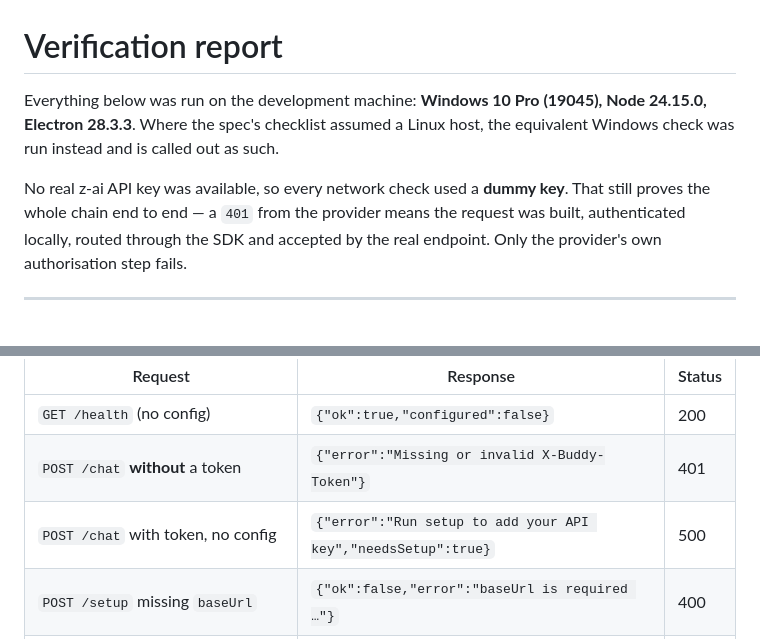
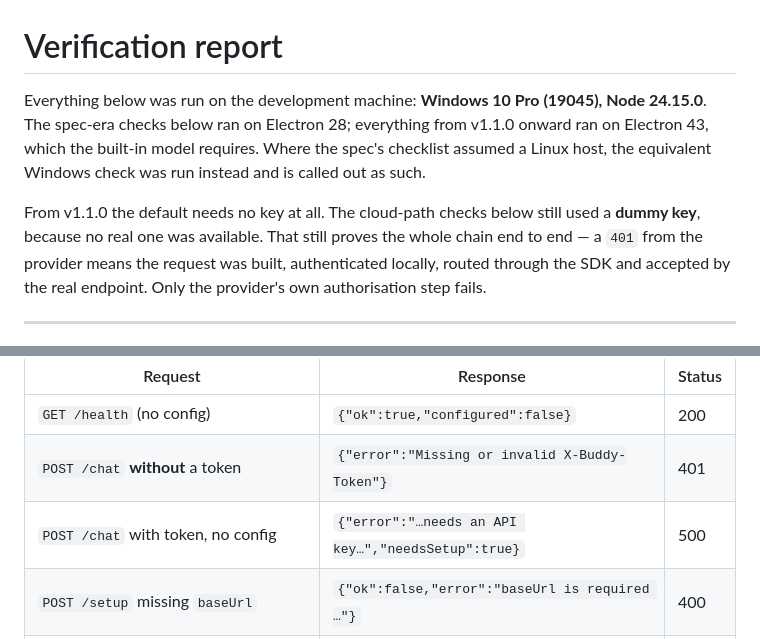
Before and after one commit to JeffreyHamilton6399/buddy-desktop, a Markdown page: VERIFICATION.md, 2 parts joined by grey strips. Drawn GitHub-style.

Commit message:
De-stale the verification header for the Electron 43 move
Co-Authored-By: Claude Opus 5 <noreply@anthropic.com>

```diff
--- a/VERIFICATION.md
+++ b/VERIFICATION.md
@@ -1,10 +1,12 @@
 # Verification report
 
-Everything below was run on the development machine: **Windows 10 Pro (19045), Node 24.15.0,
-Electron 28.3.3**. Where the spec's checklist assumed a Linux host, the equivalent Windows check was
+Everything below was run on the development machine: **Windows 10 Pro (19045), Node 24.15.0**.
+The spec-era checks below ran on Electron 28; everything from v1.1.0 onward ran on Electron 43, which
+the built-in model requires. Where the spec's checklist assumed a Linux host, the equivalent Windows check was
 run instead and is called out as such.
 
-No real z-ai API key was available, so every network check used a **dummy key**. That still proves
+From v1.1.0 the default needs no key at all. The cloud-path checks below still used a **dummy key**,
+because no real one was available. That still proves
 the whole chain end to end — a `401` from the provider means the request was built, authenticated
 locally, routed through the SDK and accepted by the real endpoint. Only the provider's own
 authorisation step fails.
@@ -44,7 +46,7 @@ directory, then exercised with curl:
 | --- | --- | --- |
 | `GET /health` (no config) | `{"ok":true,"configured":false}` | 200 |
 | `POST /chat` **without** a token | `{"error":"Missing or invalid X-Buddy-Token"}` | 401 |
-| `POST /chat` with token, no config | `{"error":"Run setup to add your API key","needsSetup":true}` | 500 |
+| `POST /chat` with token, no config | `{"error":"…needs an API key…","needsSetup":true}` | 500 |
 | `POST /setup` missing `baseUrl` | `{"ok":false,"error":"baseUrl is required …"}` | 400 |
 | `POST /setup` valid | `{"ok":true}` | 200 |
 | `GET /health` (after setup) | `{"ok":true,"configured":true}` | 200 |
```
